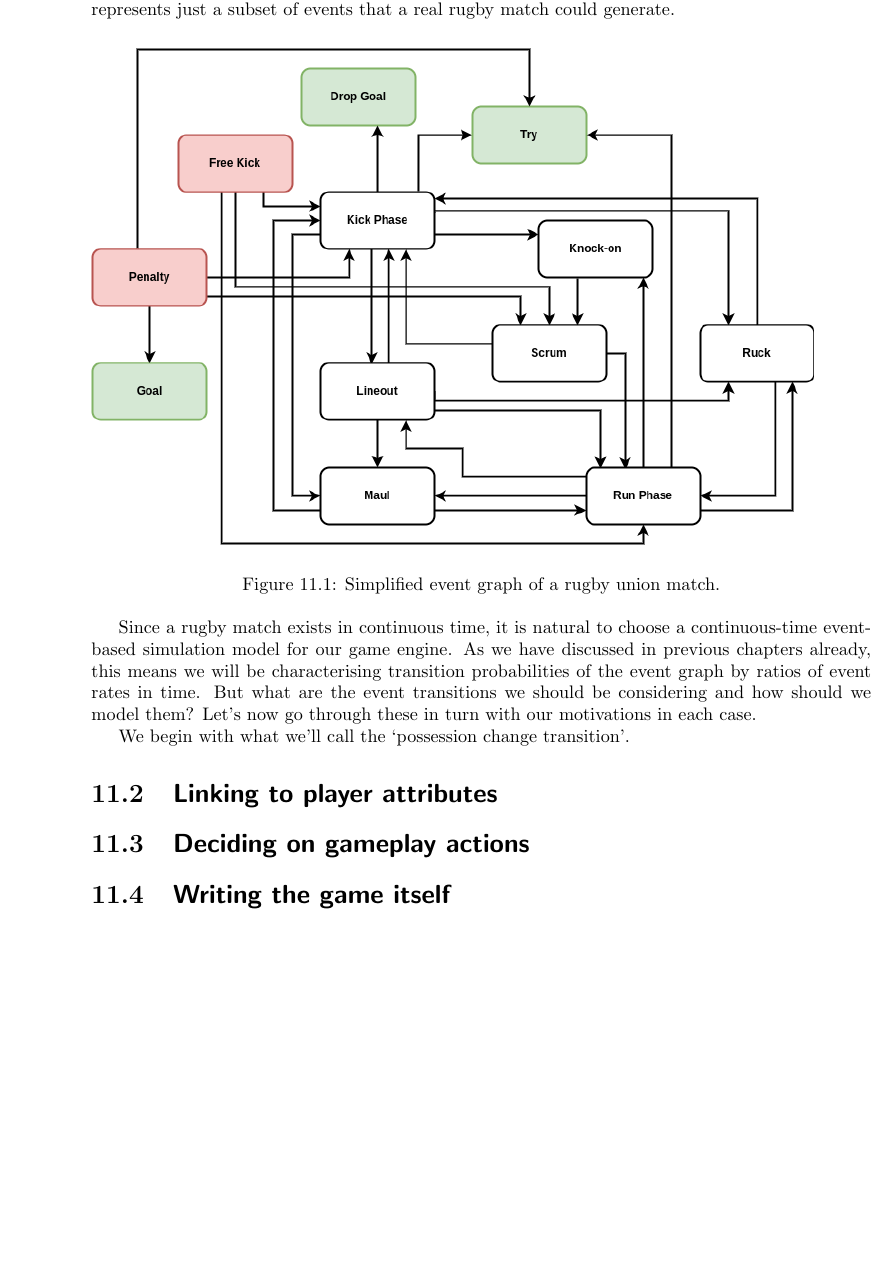
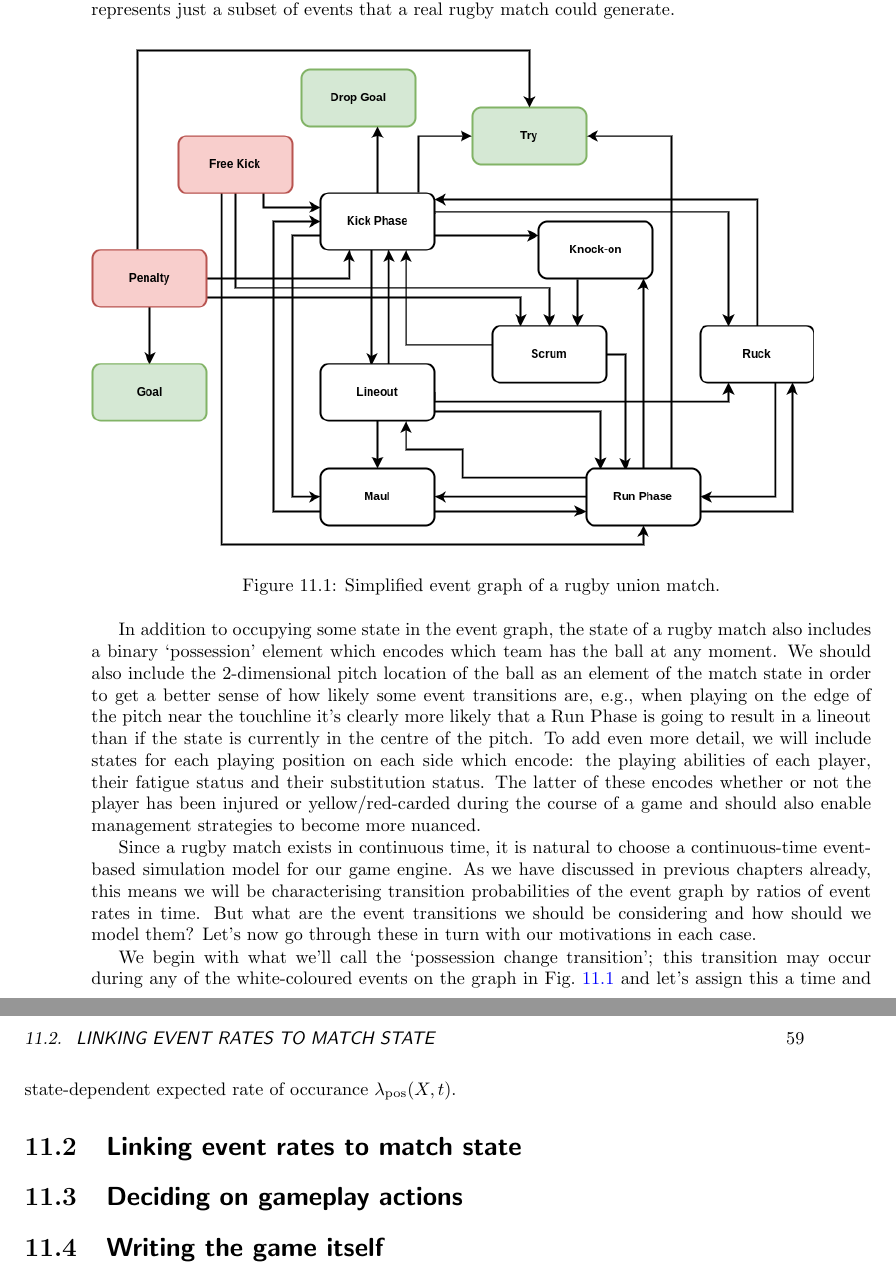
Before and after one commit to umbralcalc/worlds-of-observation, a LaTeX thesis (book.tex, which reads managing_a_rugby_match/chapter.tex): part of page 64 of 84 before the commit and two parts of pages 64 and 65 of 86 after it, the two joined at a grey line, cut so that both start at the same text, the shorter picture padded with empty space. Compiled offline with pdfLaTeX.

Commit message:
added some details on state definition

```diff
--- a/managing_a_rugby_match/chapter.tex
+++ b/managing_a_rugby_match/chapter.tex
@@ -14,12 +14,14 @@ Let's begin by specifying an appropriate event space to live in when simulating
 \label{fig:event-graph}
 \end{figure}
 
+In addition to occupying some state in the event graph, the state of a rugby match also includes a binary `possession' element which encodes which team has the ball at any moment. We should also include the 2-dimensional pitch location of the ball as an element of the match state in order to get a better sense of how likely some event transitions are, e.g., when playing on the edge of the pitch near the touchline it's clearly more likely that a Run Phase is going to result in a lineout than if the state is currently in the centre of the pitch. To add even more detail, we will include states for each playing position on each side which encode: the playing abilities of each player, their fatigue status and their substitution status. The latter of these encodes whether or not the player has been injured or yellow/red-carded during the course of a game and should also enable management strategies to become more nuanced.
+
 Since a rugby match exists in continuous time, it is natural to choose a continuous-time event-based simulation model for our game engine. As we have discussed in previous chapters already, this means we will be characterising transition probabilities of the event graph by ratios of event rates in time. But what are the event transitions we should be considering and how should we model them? Let's now go through these in turn with our motivations in each case.
 
-We begin with what we'll call the `possession change transition'.
+We begin with what we'll call the `possession change transition'; this transition may occur during any of the white-coloured events on the graph in Fig.~\ref{fig:event-graph} and let's assign this a time and state-dependent expected rate of occurance $\lambda_{\rm pos}(X, t)$.
 
 
-\section{\sffamily Linking to player attributes}
+\section{\sffamily Linking event rates to match state}
 
 \section{\sffamily Deciding on gameplay actions}
 
```
Also changed, not shown: book.pdf.
